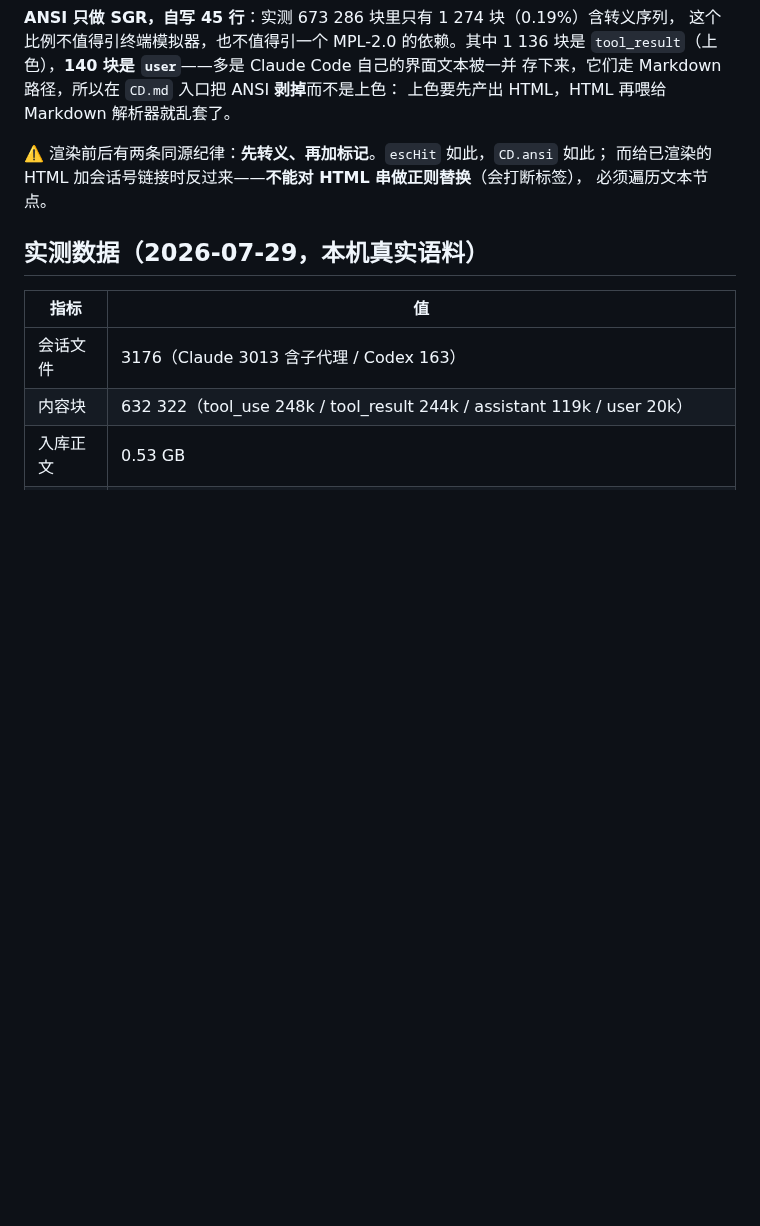
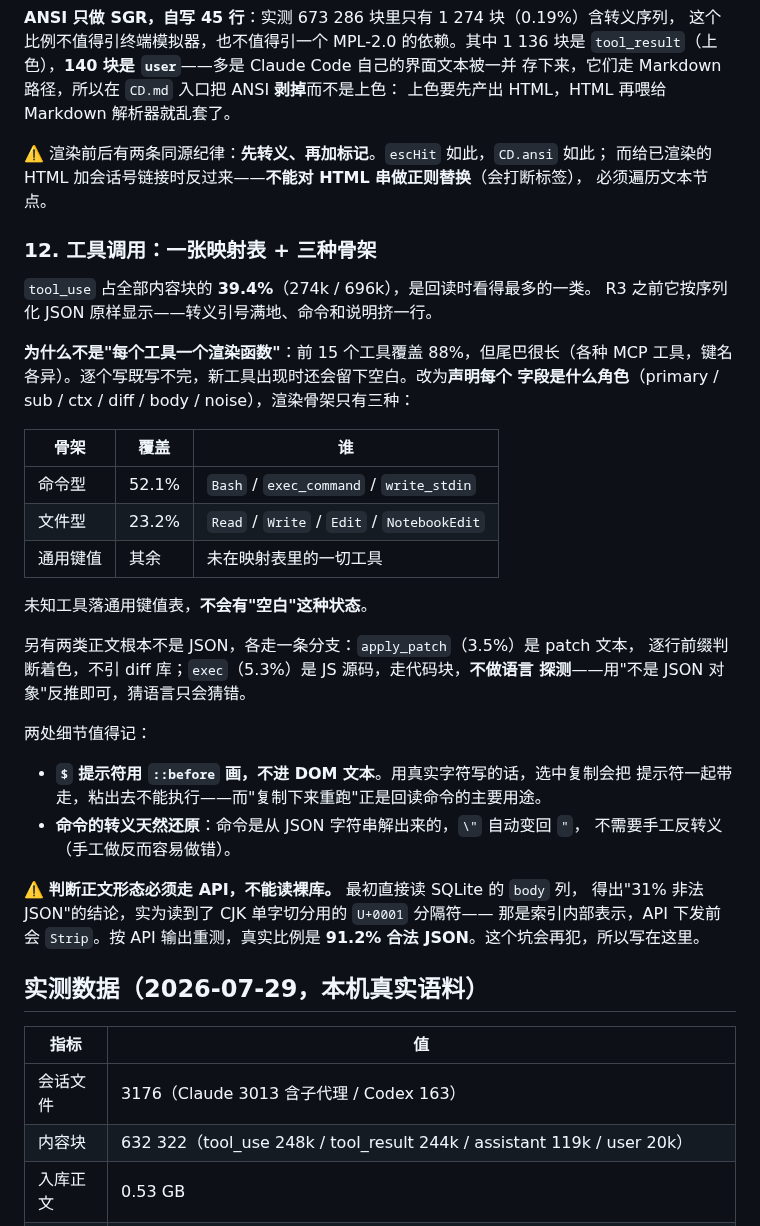
Before and after one commit to cygmris/chatdex, a Markdown page: docs/architecture.md, the part around the change. Drawn GitHub-style; blank space fills up the shorter version.

```diff
--- a/docs/architecture.md
+++ b/docs/architecture.md
@@ -186,6 +186,39 @@ dashboard 的根处理器是 `http.FileServer`，未知路径返回 **404**，
 而给已渲染的 HTML 加会话号链接时反过来——**不能对 HTML 串做正则替换**（会打断标签），
 必须遍历文本节点。
 
+### 12. 工具调用：一张映射表 + 三种骨架
+
+`tool_use` 占全部内容块的 **39.4%**（274k / 696k），是回读时看得最多的一类。
+R3 之前它按序列化 JSON 原样显示——转义引号满地、命令和说明挤一行。
+
+**为什么不是"每个工具一个渲染函数"**：前 15 个工具覆盖 88%，但尾巴很长（各种
+MCP 工具，键名各异）。逐个写既写不完，新工具出现时还会留下空白。改为**声明每个
+字段是什么角色**（primary / sub / ctx / diff / body / noise），渲染骨架只有三种：
+
+| 骨架 | 覆盖 | 谁 |
+|---|---|---|
+| 命令型 | 52.1% | `Bash` / `exec_command` / `write_stdin` |
+| 文件型 | 23.2% | `Read` / `Write` / `Edit` / `NotebookEdit` |
+| 通用键值 | 其余 | 未在映射表里的一切工具 |
+
+未知工具落通用键值表，**不会有"空白"这种状态**。
+
+另有两类正文根本不是 JSON，各走一条分支：`apply_patch`（3.5%）是 patch 文本，
+逐行前缀判断着色，不引 diff 库；`exec`（5.3%）是 JS 源码，走代码块，**不做语言
+探测**——用"不是 JSON 对象"反推即可，猜语言只会猜错。
+
+两处细节值得记：
+
+- **`$` 提示符用 `::before` 画，不进 DOM 文本**。用真实字符写的话，选中复制会把
+  提示符一起带走，粘出去不能执行——而"复制下来重跑"正是回读命令的主要用途。
+- **命令的转义天然还原**：命令是从 JSON 字符串解出来的，`\"` 自动变回 `"`，
+  不需要手工反转义（手工做反而容易做错）。
+
+⚠️ **判断正文形态必须走 API，不能读裸库。** 最初直接读 SQLite 的 `body` 列，
+得出"31% 非法 JSON"的结论，实为读到了 CJK 单字切分用的 `U+0001` 分隔符——
+那是索引内部表示，API 下发前会 `Strip`。按 API 输出重测，真实比例是
+**91.2% 合法 JSON**。这个坑会再犯，所以写在这里。
+
 ## 实测数据（2026-07-29，本机真实语料）
 
 | 指标 | 值 |
```
Also changed, not shown: README.en.md (+2 -1 lines), README.md (+1 -1 lines), docs/images/reader.png, 4 other files.
